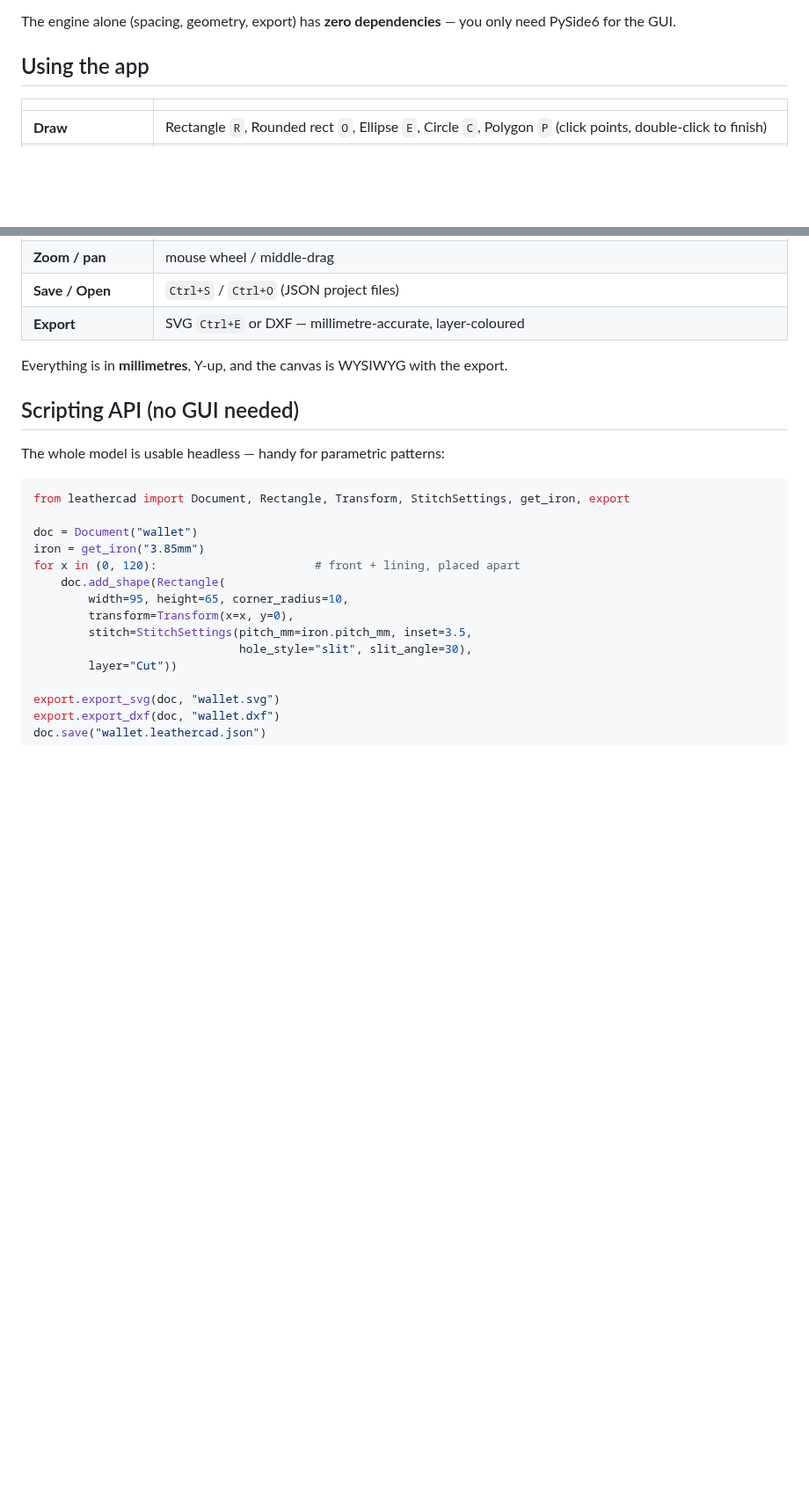
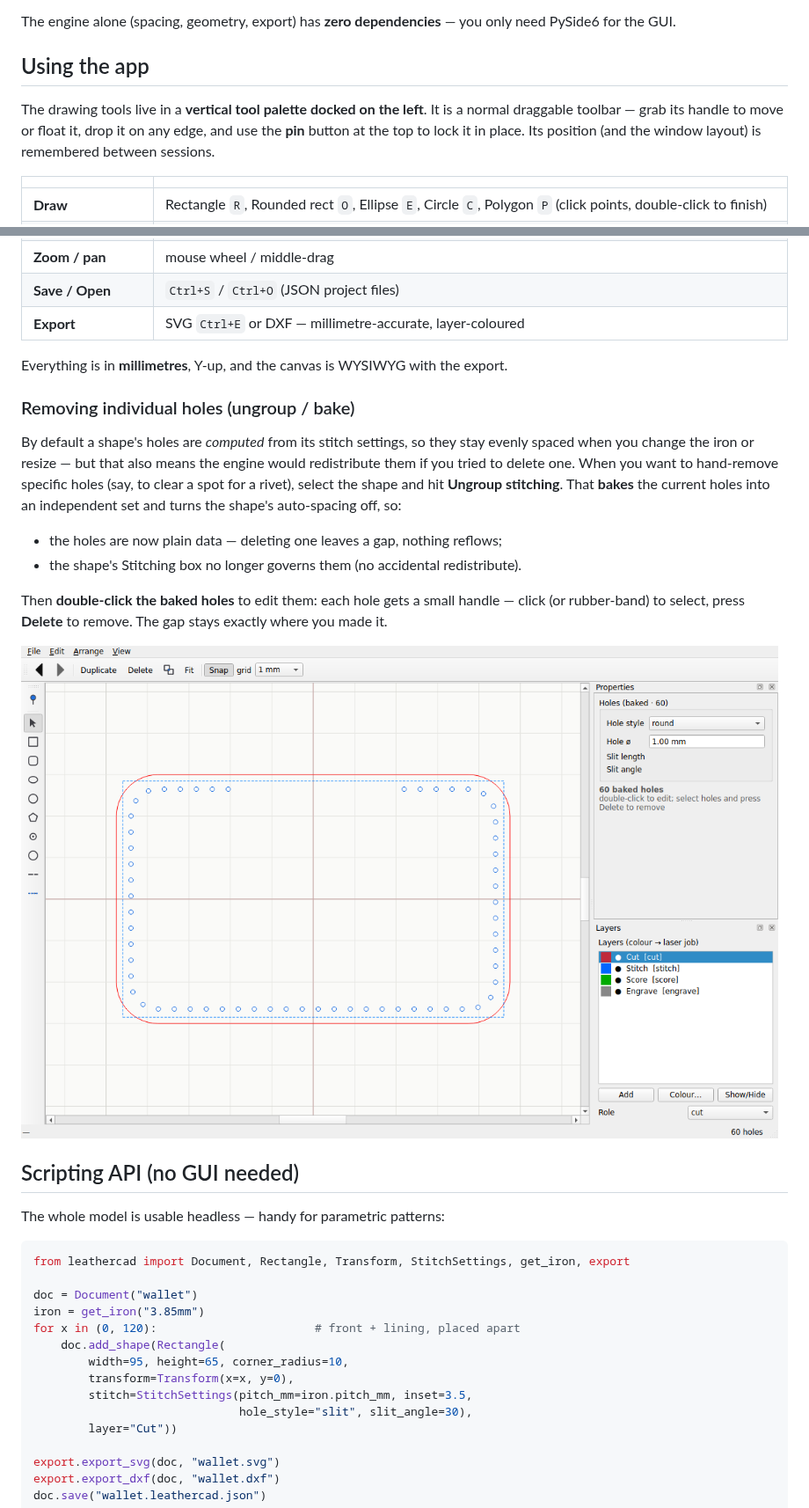
Before and after one commit to heathmanc/Leather-Drafting, a Markdown page: README.md, 2 parts joined by grey strips. Shown at 88% size. Drawn GitHub-style; pictures changed too: docs/ungroup.png (added); blank space fills up the shorter version.

```diff
--- a/README.md
+++ b/README.md
@@ -65,6 +65,11 @@ need PySide6 for the GUI.
 
 ## Using the app
 
+The drawing tools live in a **vertical tool palette docked on the left**. It is
+a normal draggable toolbar — grab its handle to move or float it, drop it on any
+edge, and use the **pin** button at the top to lock it in place. Its position
+(and the window layout) is remembered between sessions.
+
 | | |
 |---|---|
 | **Draw** | Rectangle `R`, Rounded rect `O`, Ellipse `E`, Circle `C`, Polygon `P` (click points, double-click to finish) |
@@ -85,6 +91,24 @@ need PySide6 for the GUI.
 | **Export** | SVG `Ctrl+E` or DXF — millimetre-accurate, layer-coloured |
 
 Everything is in **millimetres**, Y-up, and the canvas is WYSIWYG with the export.
+
+### Removing individual holes (ungroup / bake)
+
+By default a shape's holes are *computed* from its stitch settings, so they stay
+evenly spaced when you change the iron or resize — but that also means the engine
+would redistribute them if you tried to delete one. When you want to hand-remove
+specific holes (say, to clear a spot for a rivet), select the shape and hit
+**Ungroup stitching**. That **bakes** the current holes into an independent set
+and turns the shape's auto-spacing off, so:
+
+- the holes are now plain data — deleting one leaves a gap, nothing reflows;
+- the shape's Stitching box no longer governs them (no accidental redistribute).
+
+Then **double-click the baked holes** to edit them: each hole gets a small
+handle — click (or rubber-band) to select, press **Delete** to remove. The gap
+stays exactly where you made it.
+
+![ungroup and delete individual holes](docs/ungroup.png)
 
 ## Scripting API (no GUI needed)
 
```
Also changed, not shown: other parts of README.md (+3 -0 lines), 11 other files.
